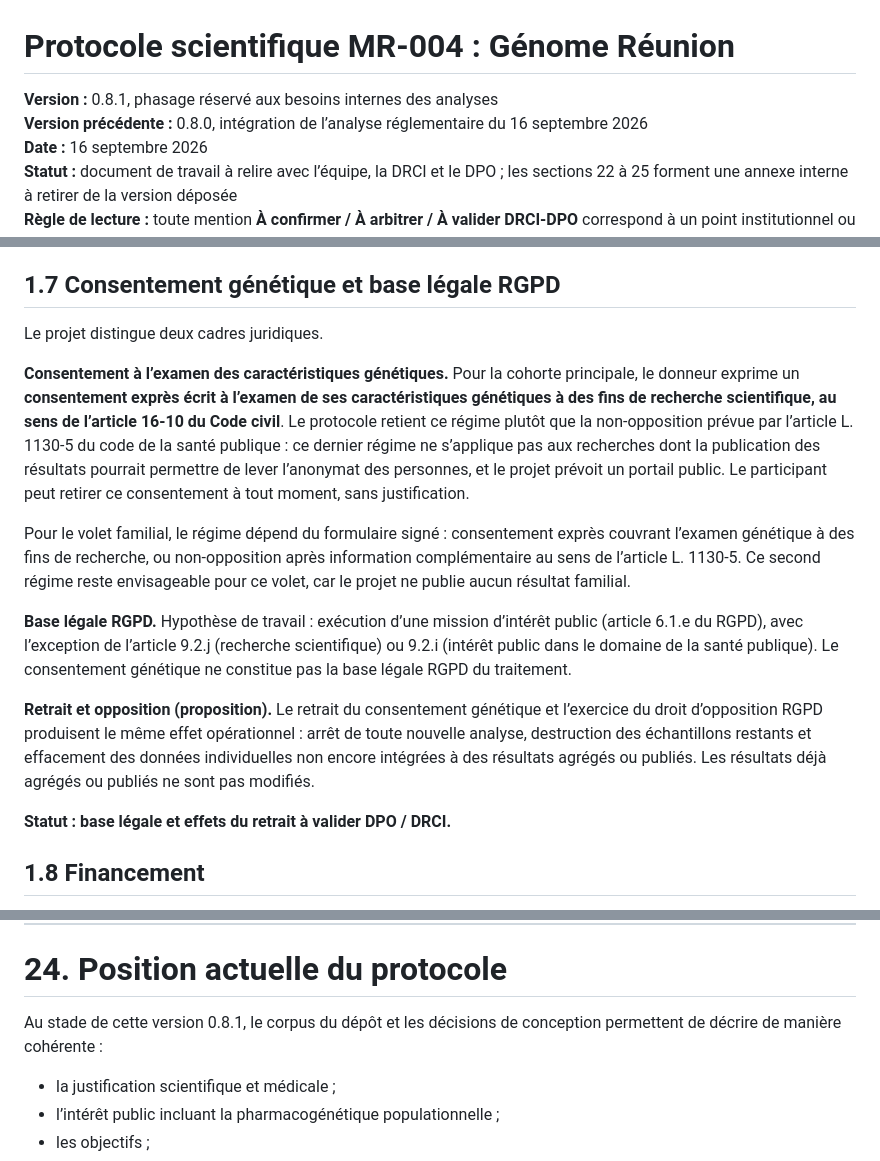
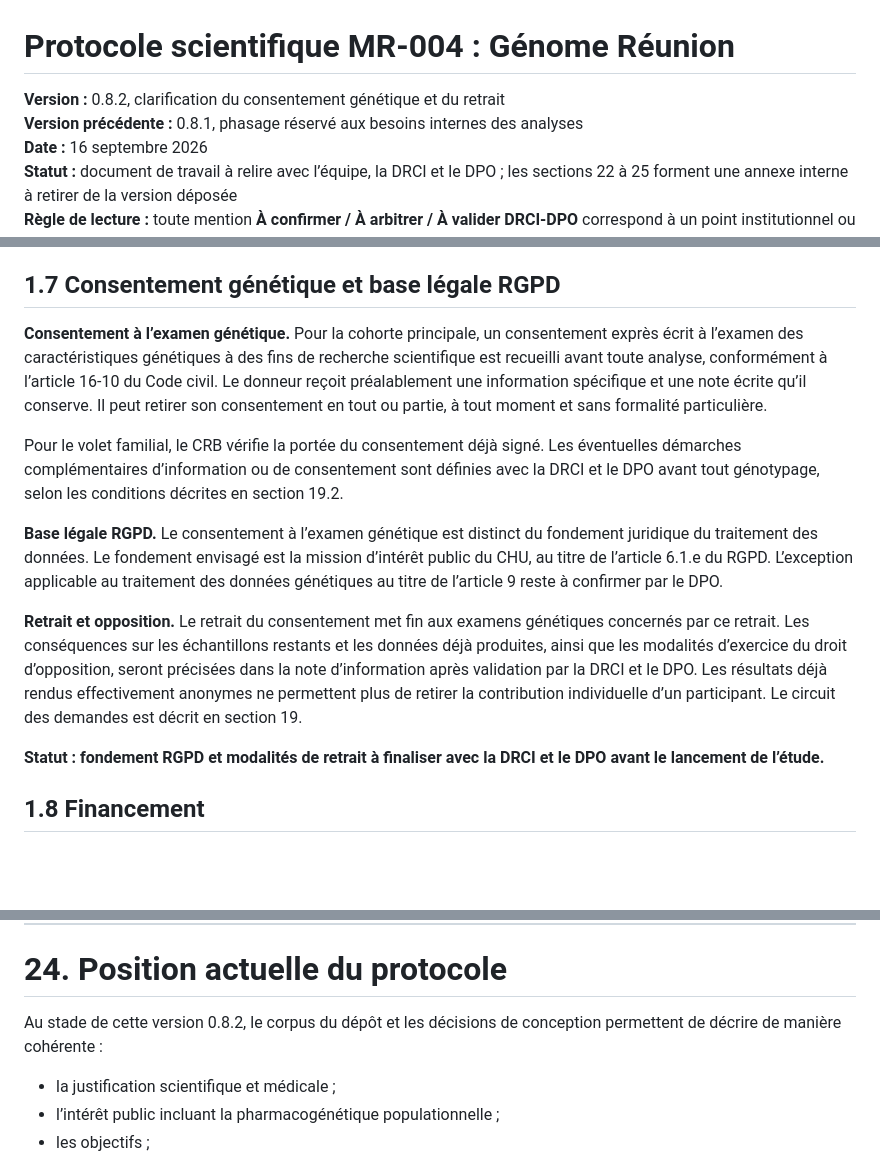
Before and after one commit to patrick-mun/Genome-Reunion-page, a Markdown page: cnil-mr004/01_dossier_mr004/01_protocole_scientifique_mr004.md, 3 parts joined by grey strips. Drawn GitHub-style; blank space fills up the shorter version.

Commit message:
docs: clarifier le consentement et le retrait dans la section 1.7

```diff
--- a/cnil-mr004/01_dossier_mr004/01_protocole_scientifique_mr004.md
+++ b/cnil-mr004/01_dossier_mr004/01_protocole_scientifique_mr004.md
@@ -1,7 +1,7 @@
 # Protocole scientifique MR-004 : Génome Réunion
 
-**Version :** 0.8.1, phasage réservé aux besoins internes des analyses
-**Version précédente :** 0.8.0, intégration de l’analyse réglementaire du 16 septembre 2026
+**Version :** 0.8.2, clarification du consentement génétique et du retrait
+**Version précédente :** 0.8.1, phasage réservé aux besoins internes des analyses
 **Date :** 16 septembre 2026
 **Statut :** document de travail à relire avec l’équipe, la DRCI et le DPO ; les sections 22 à 25 forment une annexe interne à retirer de la version déposée
 **Règle de lecture :** toute mention **À confirmer / À arbitrer / À valider DRCI-DPO** correspond à un point institutionnel ou documentaire qui n’est pas encore formellement validé dans le dossier final.
@@ -83,17 +83,15 @@ Le rôle RGPD précis de chaque acteur est traité séparément dans la phase «
 
 ## 1.7 Consentement génétique et base légale RGPD
 
-Le projet distingue deux cadres juridiques.
+**Consentement à l’examen génétique.** Pour la cohorte principale, un consentement exprès écrit à l’examen des caractéristiques génétiques à des fins de recherche scientifique est recueilli avant toute analyse, conformément à l’article 16-10 du Code civil. Le donneur reçoit préalablement une information spécifique et une note écrite qu’il conserve. Il peut retirer son consentement en tout ou partie, à tout moment et sans formalité particulière.
 
-**Consentement à l’examen des caractéristiques génétiques.** Pour la cohorte principale, le donneur exprime un **consentement exprès écrit à l’examen de ses caractéristiques génétiques à des fins de recherche scientifique, au sens de l’article 16-10 du Code civil**. Le protocole retient ce régime plutôt que la non-opposition prévue par l’article L. 1130-5 du code de la santé publique : ce dernier régime ne s’applique pas aux recherches dont la publication des résultats pourrait permettre de lever l’anonymat des personnes, et le projet prévoit un portail public. Le participant peut retirer ce consentement à tout moment, sans justification.
+Pour le volet familial, le CRB vérifie la portée du consentement déjà signé. Les éventuelles démarches complémentaires d’information ou de consentement sont définies avec la DRCI et le DPO avant tout génotypage, selon les conditions décrites en section 19.2.
 
-Pour le volet familial, le régime dépend du formulaire signé : consentement exprès couvrant l’examen génétique à des fins de recherche, ou non-opposition après information complémentaire au sens de l’article L. 1130-5. Ce second régime reste envisageable pour ce volet, car le projet ne publie aucun résultat familial.
+**Base légale RGPD.** Le consentement à l’examen génétique est distinct du fondement juridique du traitement des données. Le fondement envisagé est la mission d’intérêt public du CHU, au titre de l’article 6.1.e du RGPD. L’exception applicable au traitement des données génétiques au titre de l’article 9 reste à confirmer par le DPO.
 
-**Base légale RGPD.** Hypothèse de travail : exécution d’une mission d’intérêt public (article 6.1.e du RGPD), avec l’exception de l’article 9.2.j (recherche scientifique) ou 9.2.i (intérêt public dans le domaine de la santé publique). Le consentement génétique ne constitue pas la base légale RGPD du traitement.
+**Retrait et opposition.** Le retrait du consentement met fin aux examens génétiques concernés par ce retrait. Les conséquences sur les échantillons restants et les données déjà produites, ainsi que les modalités d’exercice du droit d’opposition, seront précisées dans la note d’information après validation par la DRCI et le DPO. Les résultats déjà rendus effectivement anonymes ne permettent plus de retirer la contribution individuelle d’un participant. Le circuit des demandes est décrit en section 19.
 
-**Retrait et opposition (proposition).** Le retrait du consentement génétique et l’exercice du droit d’opposition RGPD produisent le même effet opérationnel : arrêt de toute nouvelle analyse, destruction des échantillons restants et effacement des données individuelles non encore intégrées à des résultats agrégés ou publiés. Les résultats déjà agrégés ou publiés ne sont pas modifiés.
-
-**Statut : base légale et effets du retrait à valider DPO / DRCI.**
+**Statut : fondement RGPD et modalités de retrait à finaliser avec la DRCI et le DPO avant le lancement de l’étude.**
 
 ## 1.8 Financement
 
@@ -1227,7 +1225,7 @@ Annexes scientifiques de référence :
 
 # 24. Position actuelle du protocole
 
-Au stade de cette version 0.8.1, le corpus du dépôt et les décisions de conception permettent de décrire de manière cohérente :
+Au stade de cette version 0.8.2, le corpus du dépôt et les décisions de conception permettent de décrire de manière cohérente :
 
 - la justification scientifique et médicale ;
 - l’intérêt public incluant la pharmacogénétique populationnelle ;
```
Also changed, not shown: other parts of cnil-mr004/01_dossier_mr004/01_protocole_scientifique_mr004.md (+4 -0 lines).
